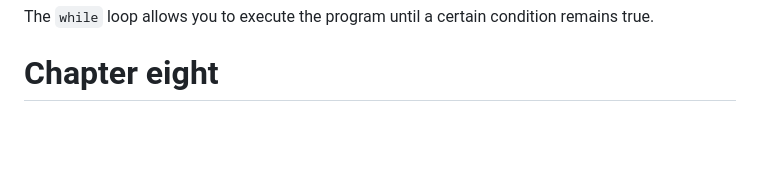
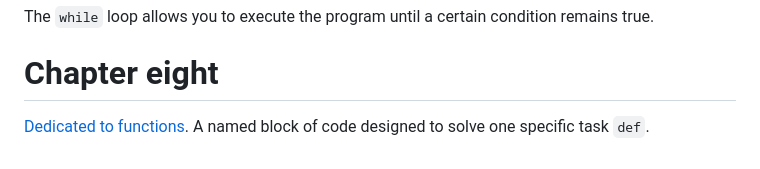
Before and after one commit to goryay/study-python, a Markdown page: README.md, the part around the change. GitHub-like rendering; blank space fills up the shorter version.

Commit message:
description of chapter eight. def

```diff
--- a/README.md
+++ b/README.md
@@ -67,3 +67,4 @@ Input `input()` is used to get input data and work with it in the program.
 The `while` loop allows you to execute the program until a certain condition remains true.
 
 # Chapter eight
+[Dedicated to functions](). A named block of code designed to solve one specific task `def`.
```
